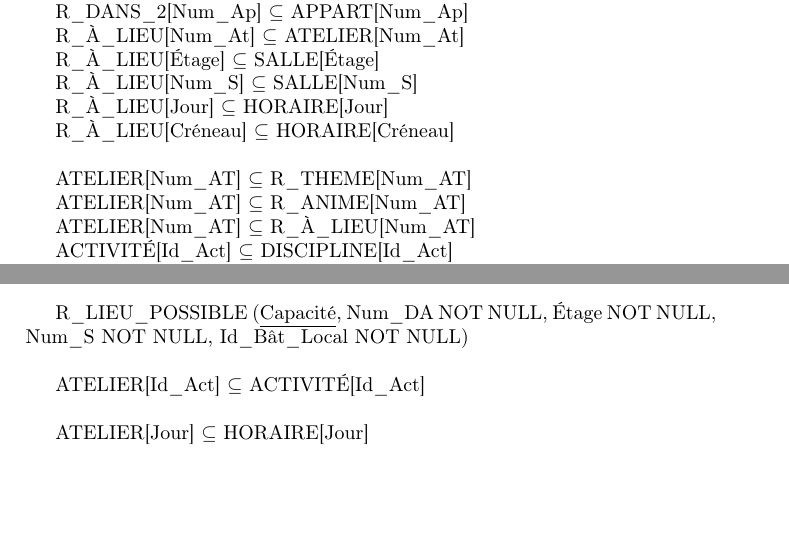
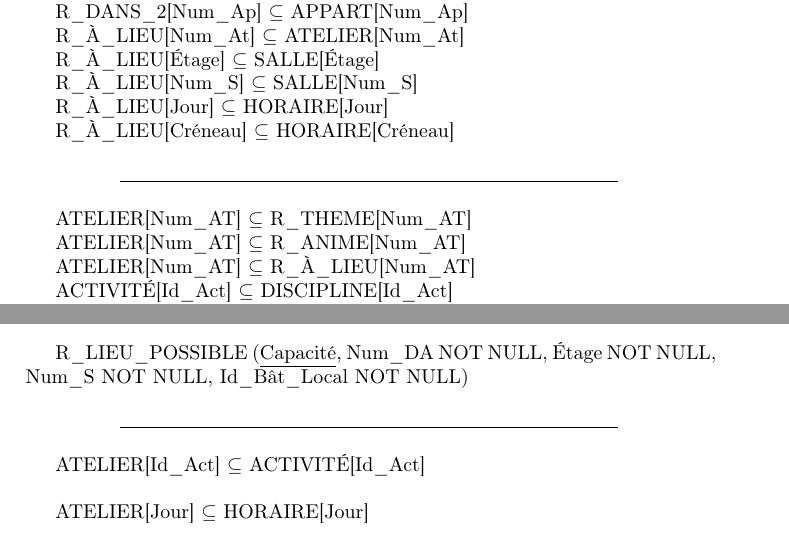
Before and after one commit to jeromecst/projetBDD, a LaTeX document (projet.tex): two parts of pages 3 and 4 of 8, joined at a grey line, cut so that both start at the same text, the shorter picture padded with empty space. Compiled offline with pdfLaTeX.

Commit message:
even more cool lines

```diff
--- a/projet.tex
+++ b/projet.tex
@@ -132,7 +132,10 @@
 	R\_À\_LIEU[Jour] $\subseteq$ HORAIRE[Jour]
 
 	R\_À\_LIEU[Créneau] $\subseteq$ HORAIRE[Créneau]
-	\\
+
+	\begin{center}
+	\line(1,0){250}
+	\end{center}
 
 	ATELIER[Num\_AT] $\subseteq$ R\_THEME[Num\_AT]
 
@@ -176,7 +179,11 @@
 
 	R\_PARRAINE (\underline{N\_SS\_PARRAIN}, N\_SS\_Filleul NOT NULL) \\
 
-	R\_LIEU\_POSSIBLE (\underline{Capacité}, Num\_DA NOT NULL, Étage NOT NULL, Num\_S NOT NULL, Id\_Bât\_Local NOT NULL) \\
+	R\_LIEU\_POSSIBLE (\underline{Capacité}, Num\_DA NOT NULL, Étage NOT NULL, Num\_S NOT NULL, Id\_Bât\_Local NOT NULL)
+
+	\begin{center}
+	\line(1,0){250}
+	\end{center}
 
 	ATELIER[Id\_Act] $\subseteq$ ACTIVITÉ[Id\_Act] \\
 
```
